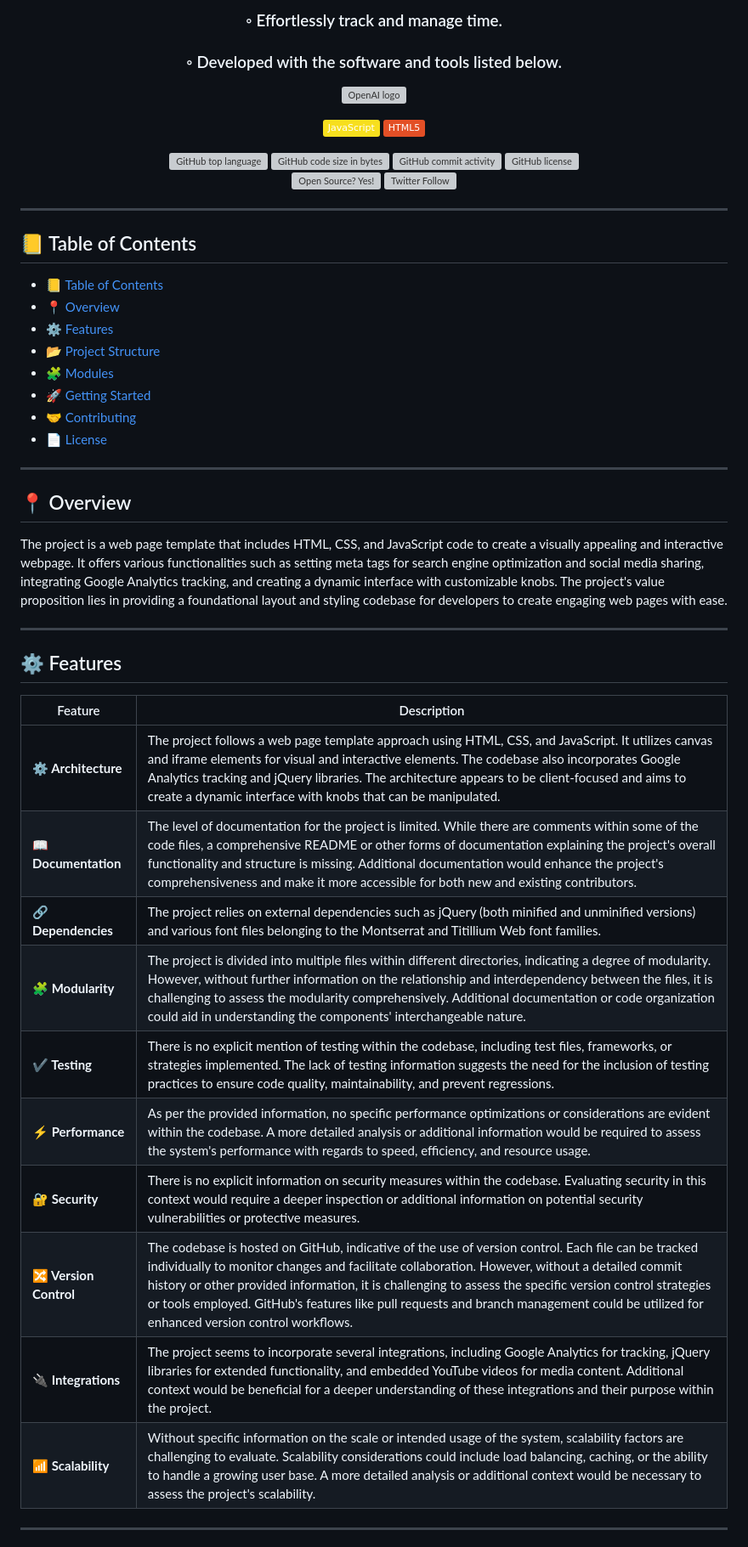
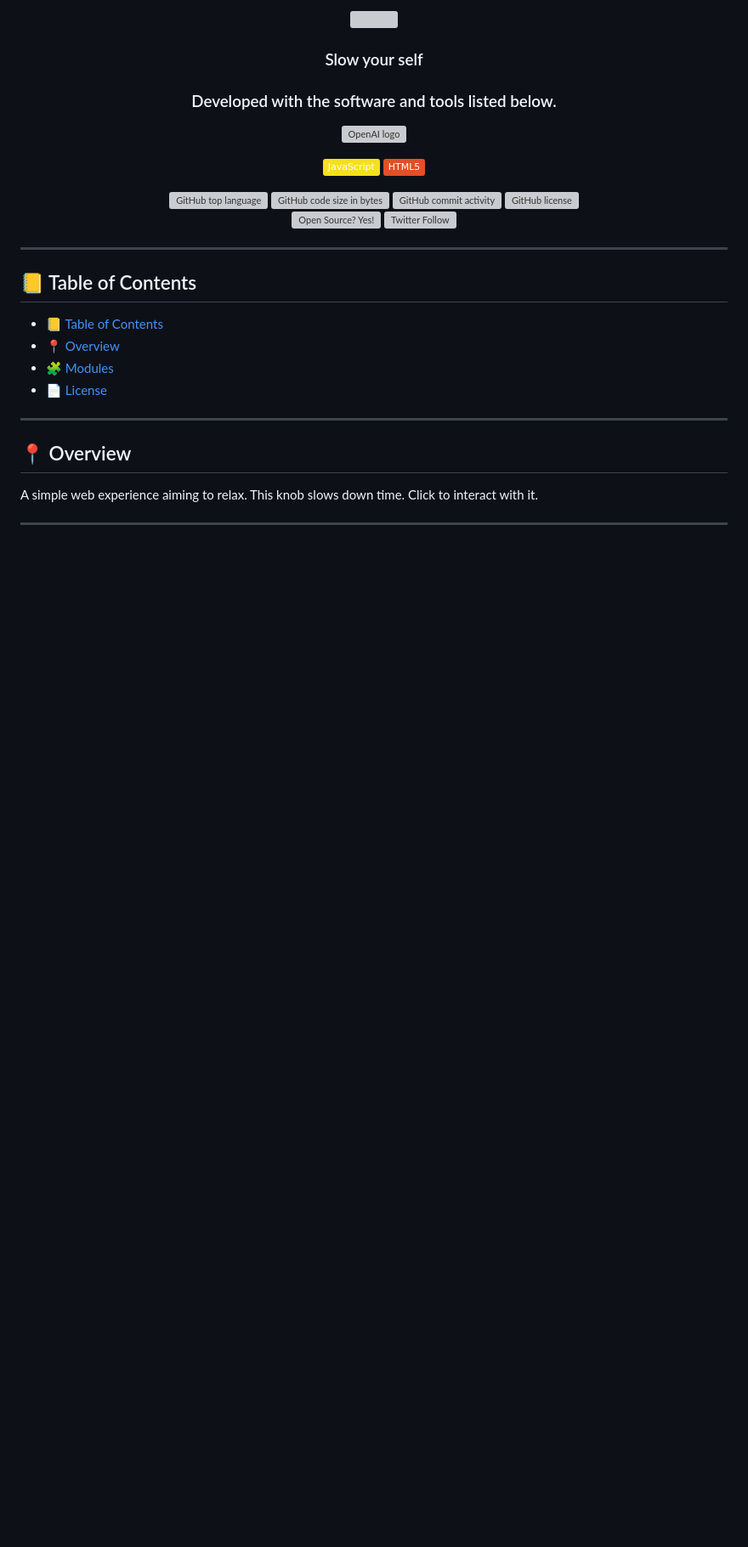
Before and after one commit to alivemachine/Time, a Markdown page: README.md, the part around one of its changes. Shown at 85% size. Rendered like a GitHub page; badges without logos; blank space fills up the shorter version; grey boxes are pictures that could not be loaded.

```diff
--- a/README.md
+++ b/README.md
@@ -5,6 +5,7 @@
 </h1>
-<h3>◦ Effortlessly track and manage time.</h3>
-<h3>◦ Developed with the software and tools listed below.</h3>
+<img src="https://github.com/alivemachine/Time/blob/main/screenshot.png" />
+<h3>Slow your self</h3>
+<h3>Developed with the software and tools listed below.</h3>
 
 <p><img width="100" src="https://alivemachine.io/image/fronthand/openai.png" alt="OpenAI logo" /></p>
 
@@ -29,11 +30,7 @@
 ## 📒 Table of Contents
 - [📒 Table of Contents](#-table-of-contents)
 - [📍 Overview](#-overview)
-- [⚙️ Features](#-features)
-- [📂 Project Structure](#project-structure)
 - [🧩 Modules](#modules)
-- [🚀 Getting Started](#-getting-started)
-- [🤝 Contributing](#-contributing)
 - [📄 License](#-license)
 
 ---
@@ -41,24 +38,7 @@
 
 ## 📍 Overview
 
-The project is a web page template that includes HTML, CSS, and JavaScript code to create a visually appealing and interactive webpage. It offers various functionalities such as setting meta tags for search engine optimization and social media sharing, integrating Google Analytics tracking, and creating a dynamic interface with customizable knobs. The project's value proposition lies in providing a foundational layout and styling codebase for developers to create engaging web pages with ease.
-
----
-
-## ⚙️ Features
-
-| Feature                | Description |
-| ---------------------- | ----------- |
-| **⚙️ Architecture**     | The project follows a web page template approach using HTML, CSS, and JavaScript. It utilizes canvas and iframe elements for visual and interactive elements. The codebase also incorporates Google Analytics tracking and jQuery libraries. The architecture appears to be client-focused and aims to create a dynamic interface with knobs that can be manipulated. |
-| **📖 Documentation**   | The level of documentation for the project is limited. While there are comments within some of the code files, a comprehensive README or other forms of documentation explaining the project's overall functionality and structure is missing. Additional documentation would enhance the project's comprehensiveness and make it more accessible for both new and existing contributors. |
-| **🔗 Dependencies**    | The project relies on external dependencies such as jQuery (both minified and unminified versions) and various font files belonging to the Montserrat and Titillium Web font families. |
-| **🧩 Modularity**      | The project is divided into multiple files within different directories, indicating a degree of modularity. However, without further information on the relationship and interdependency between the files, it is challenging to assess the modularity comprehensively. Additional documentation or code organization could aid in understanding the components' interchangeable nature. |
-| **✔️ Testing**          | There is no explicit mention of testing within the codebase, including test files, frameworks, or strategies implemented. The lack of testing information suggests the need for the inclusion of testing practices to ensure code quality, maintainability, and prevent regressions. |
-| **⚡️ Performance**      | As per the provided information, no specific performance optimizations or considerations are evident within the codebase. A more detailed analysis or additional information would be required to assess the system's performance with regards to speed, efficiency, and resource usage. |
-| **🔐 Security**        | There is no explicit information on security measures within the codebase. Evaluating security in this context would require a deeper inspection or additional information on potential security vulnerabilities or protective measures. |
-| **🔀 Version Control** | The codebase is hosted on GitHub, indicative of the use of version control. Each file can be tracked individually to monitor changes and facilitate collaboration. However, without a detailed commit history or other provided information, it is challenging to assess the specific version control strategies or tools employed. GitHub's features like pull requests and branch management could be utilized for enhanced version control workflows. |
-| **🔌 Integrations**    | The project seems to incorporate several integrations, including Google Analytics for tracking, jQuery libraries for extended functionality, and embedded YouTube videos for media content. Additional context would be beneficial for a deeper understanding of these integrations and their purpose within the project. |
-| **📶 Scalability**     | Without specific information on the scale or intended usage of the system, scalability factors are challenging to evaluate. Scalability considerations could include load balancing, caching, or the ability to handle a growing user base. A more detailed analysis or additional context would be necessary to assess the project's scalability. |
+A simple web experience aiming to relax. This knob slows down time. Click to interact with it.
 
 ---
 
```
Also changed, not shown: other parts of README.md (+5 -75 lines).
